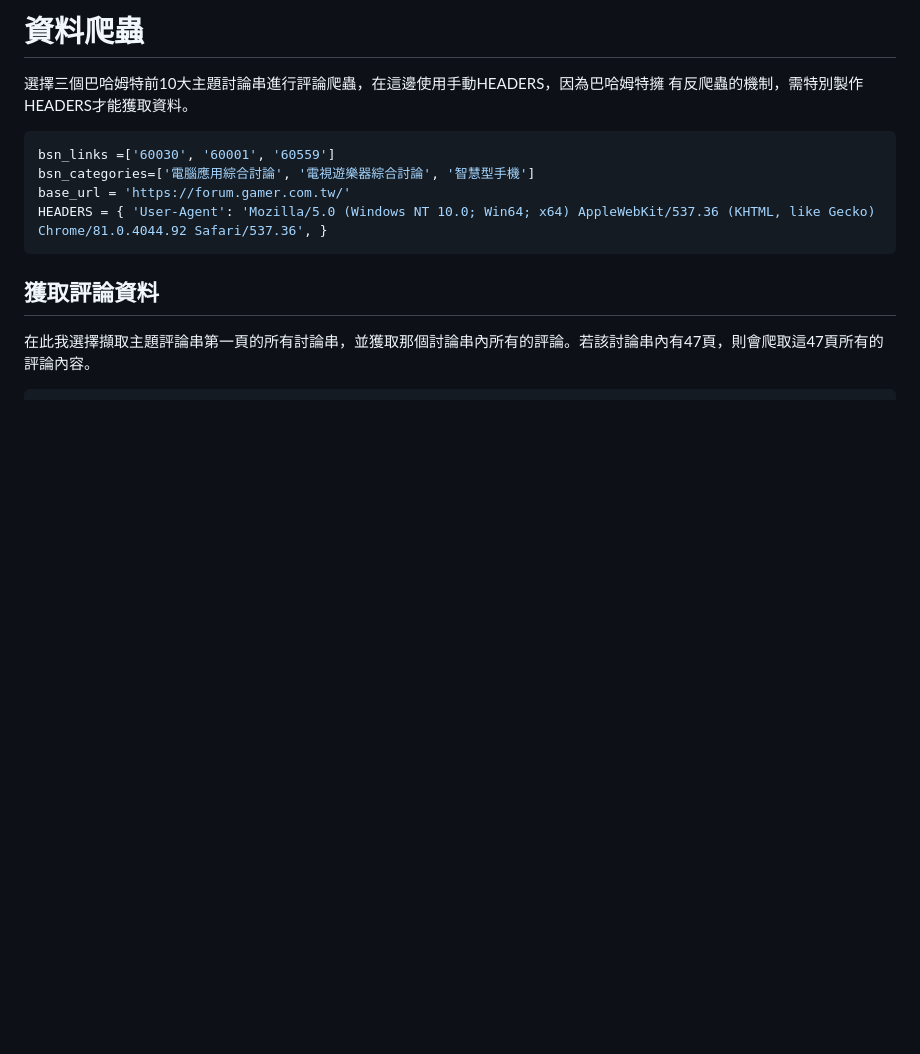
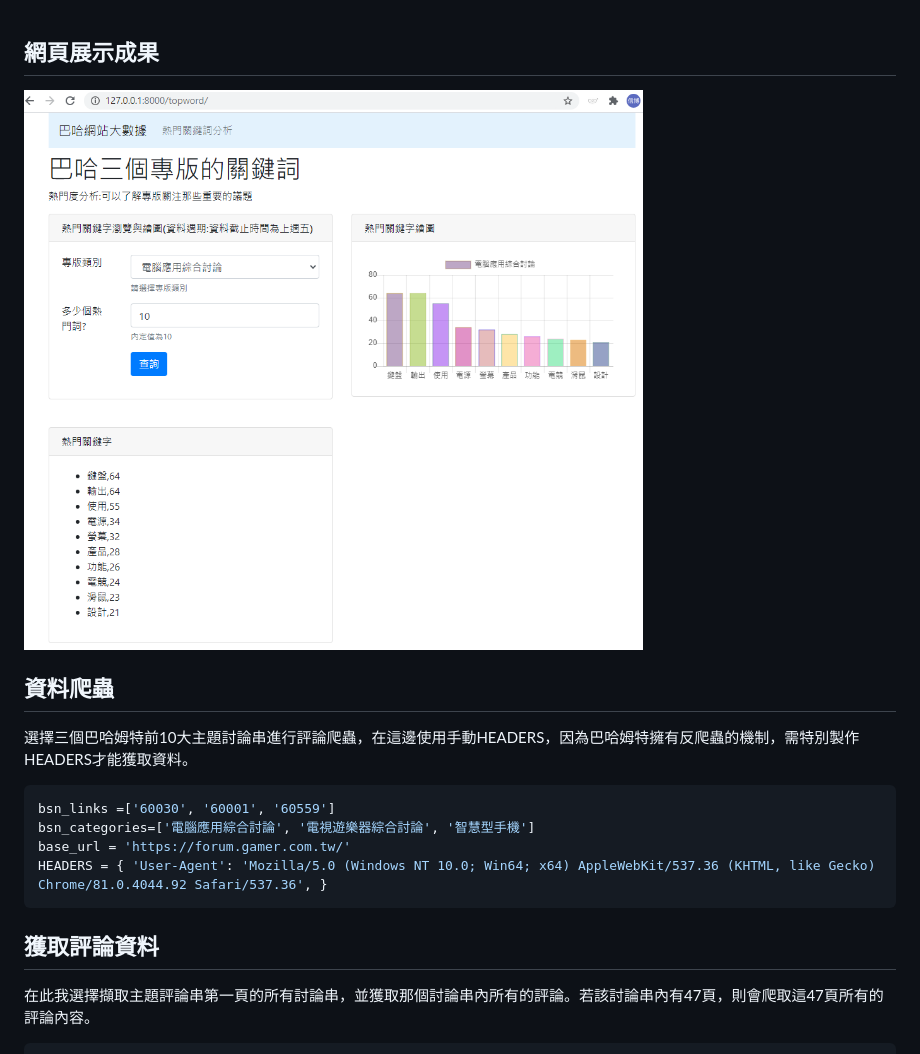
Before and after one commit to willy199710/Python_Bahamut_Website_Crawl, a Markdown page: README.md, the part around the change. Drawn GitHub-style; pictures changed too: pic/result.png (added); blank space fills up the shorter version.

````diff
--- a/README.md
+++ b/README.md
@@ -1,7 +1,11 @@
-# 資料爬蟲
 
-  選擇三個巴哈姆特前10大主題討論串進行評論爬蟲，在這邊使用手動HEADERS，因為巴哈姆特擁
-有反爬蟲的機制，需特別製作HEADERS才能獲取資料。
+## 網頁展示成果
+  ![Github](https://github.com/willy199710/Python_Bahamut_Website_Crawl/blob/main/pic/result.png "成果")
+
+
+## 資料爬蟲
+
+  選擇三個巴哈姆特前10大主題討論串進行評論爬蟲，在這邊使用手動HEADERS，因為巴哈姆特擁有反爬蟲的機制，需特別製作HEADERS才能獲取資料。
 
 ```py
 bsn_links =['60030', '60001', '60559']
````
Also changed, not shown: 4 other files.
